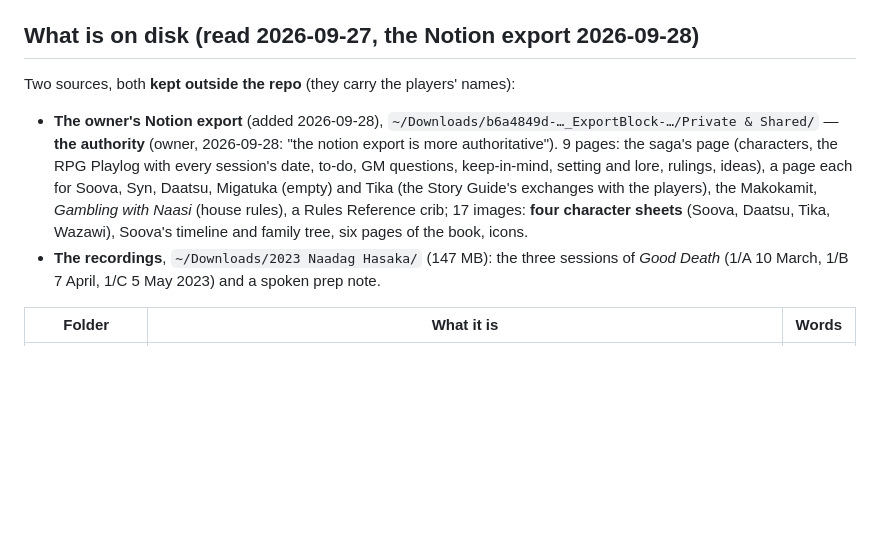
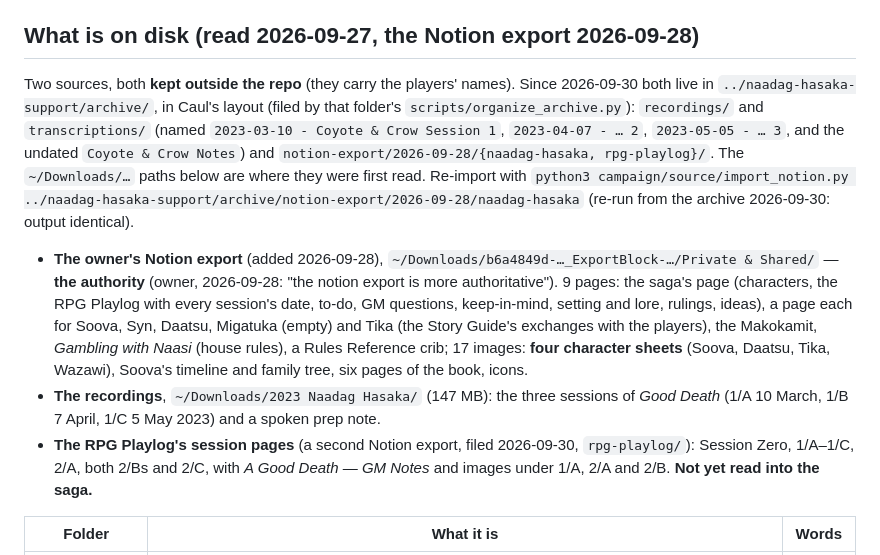
Before and after one commit to sortilege-inc/naadag-hasaka, a Markdown page: campaign/PLAN.md, the part around the change. GitHub-like rendering; blank space fills up the shorter version.

Commit message:
PLAN: the sources now live in naadag-hasaka-support/archive (Caul's layout)
Co-Authored-By: Claude Opus 5.5 <noreply@anthropic.com>

```diff
--- a/campaign/PLAN.md
+++ b/campaign/PLAN.md
@@ -16,7 +16,13 @@ Status words: **PROPOSED** (awaiting the owner), **(owner)** decided, **landed**
 
 ## What is on disk (read 2026-09-27, the Notion export 2026-09-28)
 
-Two sources, both **kept outside the repo** (they carry the players' names):
+Two sources, both **kept outside the repo** (they carry the players' names). Since 2026-09-30 both live in
+`../naadag-hasaka-support/archive/`, in Caul's layout (filed by that folder's `scripts/organize_archive.py`):
+`recordings/` and `transcriptions/` (named `2023-03-10 - Coyote & Crow Session 1`, `2023-04-07 - … 2`,
+`2023-05-05 - … 3`, and the undated `Coyote & Crow Notes`) and `notion-export/2026-09-28/{naadag-hasaka,
+rpg-playlog}/`. The `~/Downloads/…` paths below are where they were first read. Re-import with
+`python3 campaign/source/import_notion.py ../naadag-hasaka-support/archive/notion-export/2026-09-28/naadag-hasaka`
+(re-run from the archive 2026-09-30: output identical).
 
 - **The owner's Notion export** (added 2026-09-28), `~/Downloads/b6a4849d-…_ExportBlock-…/Private & Shared/`
   — **the authority** (owner, 2026-09-28: "the notion export is more authoritative"). 9 pages: the saga's
@@ -27,6 +33,9 @@ Two sources, both **kept outside the repo** (they carry the players' names):
   and family tree, six pages of the book, icons.
 - **The recordings**, `~/Downloads/2023 Naadag Hasaka/` (147 MB): the three sessions of *Good Death*
   (1/A 10 March, 1/B 7 April, 1/C 5 May 2023) and a spoken prep note.
+- **The RPG Playlog's session pages** (a second Notion export, filed 2026-09-30, `rpg-playlog/`): Session
+  Zero, 1/A–1/C, 2/A, both 2/Bs and 2/C, with *A Good Death — GM Notes* and images under 1/A, 2/A and 2/B.
+  **Not yet read into the saga.**
 
 | Folder | What it is | Words |
 |---|---|---|
```
